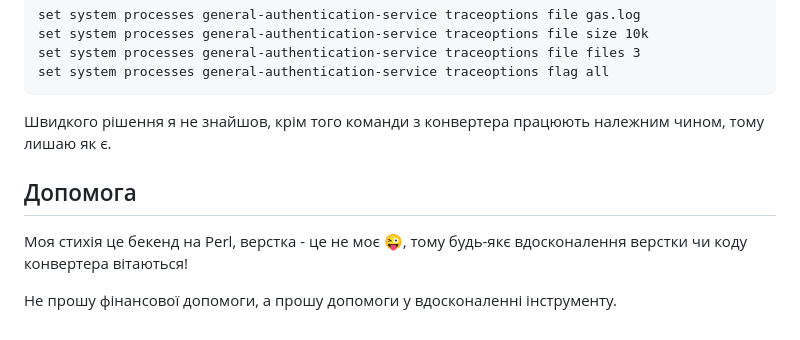
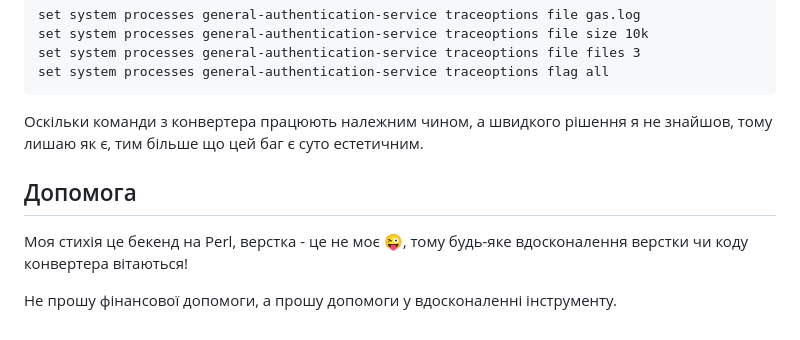
Before and after one commit to Mr-Method/jun2set, a Markdown page: README.md, the part around the change. GitHub-like rendering.

````diff
--- a/README.md
+++ b/README.md
@@ -48,9 +48,9 @@ set system processes general-authentication-service traceoptions file size 10k
 set system processes general-authentication-service traceoptions file files 3
 set system processes general-authentication-service traceoptions flag all
 ```
-Швидкого рішення я не знайшов, крім того команди з конвертера працюють належним чином, тому лишаю як є.
+Оскільки команди з конвертера працюють належним чином, а швидкого рішення я не знайшов, тому лишаю як є, тим більше що цей баг є суто естетичним.
 
 ## Допомога
-Моя стихія це бекенд на Perl, верстка - це не моє :stuck_out_tongue_winking_eye:, тому будь-якє вдосконалення верстки чи коду конвертера вітаються!
+Моя стихія це бекенд на Perl, верстка - це не моє :stuck_out_tongue_winking_eye:, тому будь-яке вдосконалення верстки чи коду конвертера вітаються!
 
 Не прошу фінансової допомоги, а прошу допомоги у вдосконаленні інструменту.
````
